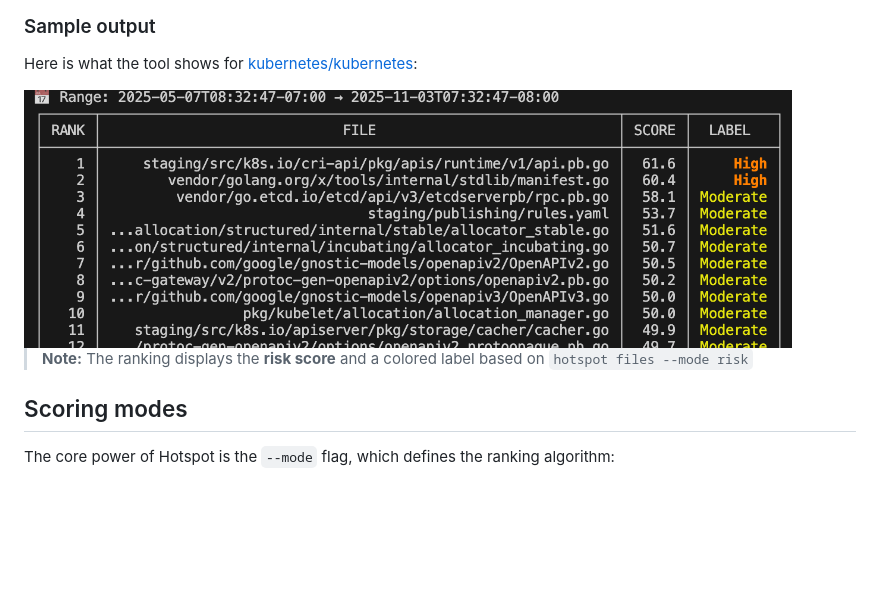
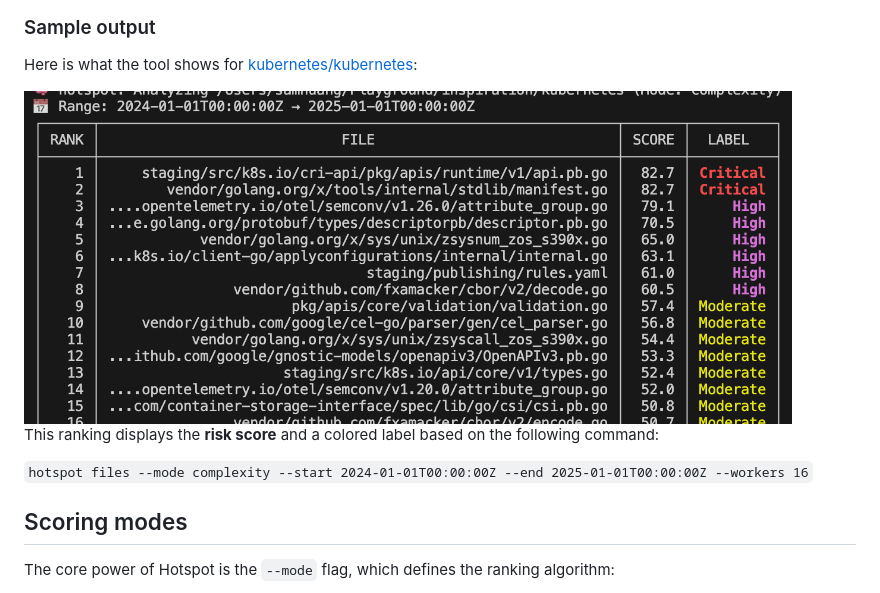
Before and after one commit to huangsam/hotspot, a Markdown page: README.md, the part around the change. GitHub-like rendering; pictures changed too: images/ranking.png; blank space fills up the shorter version.

Commit message:
Adjust output and make the example repeatable

```diff
--- a/README.md
+++ b/README.md
@@ -51,7 +51,9 @@ Here is what the tool shows for [kubernetes/kubernetes](https://github.com/kuber
 
 <img src="./images/ranking.png" alt="Hotspot" width="768px" />
 
-> **Note:** The ranking displays the **risk score** and a colored label based on `hotspot files --mode risk`
+This ranking displays the **risk score** and a colored label based on the following command:
+
+`hotspot files --mode complexity --start 2024-01-01T00:00:00Z --end 2025-01-01T00:00:00Z --workers 16`
 
 ## Scoring modes
 
```
